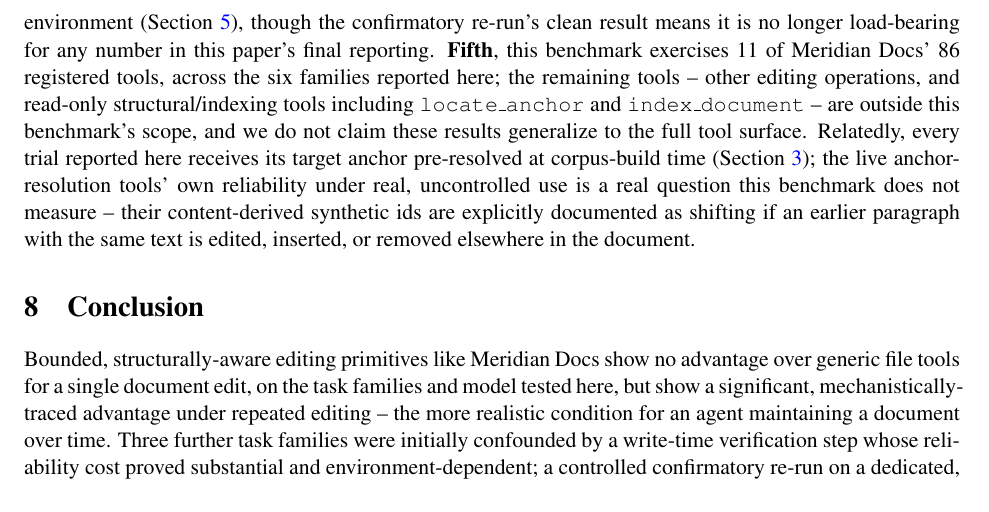
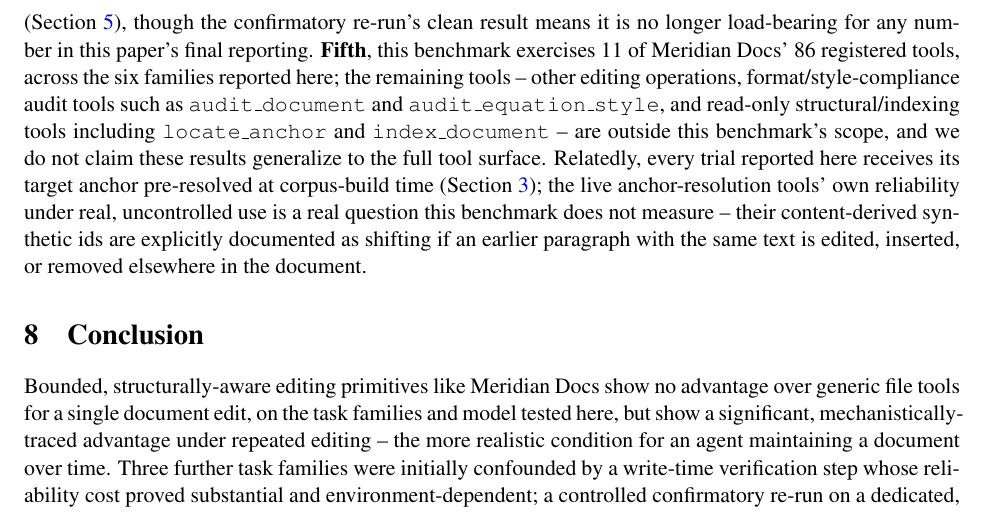
Before and after one commit to ajc3xc/ooxml-graph-paper, a LaTeX paper (paper/main.tex): part of page 13 of 14, cut so that both start at the same text. Compiled offline with pdfLaTeX.

Commit message:
paper: name audit_document/audit_equation_style as an explicit scope exclusion
The Fifth limitation already excludes "other editing operations" and
read-only tools from this benchmark's scope, but format/style-compliance
auditing wasn't named -- easy to misread as an oversight rather than a
deliberate boundary. Name the two real Meridian Docs tools shaped for
that (audit_document, audit_equation_style) so the exclusion reads as
intentional: this benchmark grades bounded structural edits against a
deterministic ground truth, and journal/venue-guideline compliance has
no single ground truth in the same sense -- that's future-paper scope,
not an extension of the current six families.

Co-Authored-By: Claude Sonnet 5 <noreply@anthropic.com>

```diff
--- a/paper/main.tex
+++ b/paper/main.tex
@@ -729,11 +729,12 @@
 though the confirmatory re-run's clean result means it is no longer load-bearing for any number
 in this paper's final reporting. \textbf{Fifth}, this benchmark exercises 11 of Meridian Docs'
 86 registered tools, across the six families reported here; the remaining tools -- other editing
-operations, and read-only structural/indexing tools including \texttt{locate\_anchor} and
-\texttt{index\_document} -- are outside this benchmark's scope, and we do not claim these
-results generalize to the full tool surface. Relatedly, every trial reported here receives its
-target anchor pre-resolved at corpus-build time (Section~\ref{sec:methods}); the live
-anchor-resolution tools' own reliability under real, uncontrolled use is a real question this
+operations, format/style-compliance audit tools such as \texttt{audit\_document} and
+\texttt{audit\_equation\_style}, and read-only structural/indexing tools including
+\texttt{locate\_anchor} and \texttt{index\_document} -- are outside this benchmark's scope, and we
+do not claim these results generalize to the full tool surface. Relatedly, every trial reported
+here receives its target anchor pre-resolved at corpus-build time (Section~\ref{sec:methods});
+the live anchor-resolution tools' own reliability under real, uncontrolled use is a real question this
 benchmark does not measure -- their content-derived synthetic ids are explicitly documented as
 shifting if an earlier paragraph with the same text is edited, inserted, or removed elsewhere in
 the document.
```
Also changed, not shown: 1 other file.
